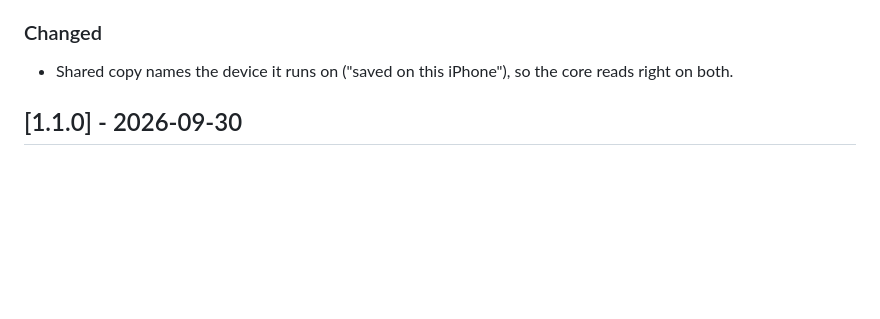
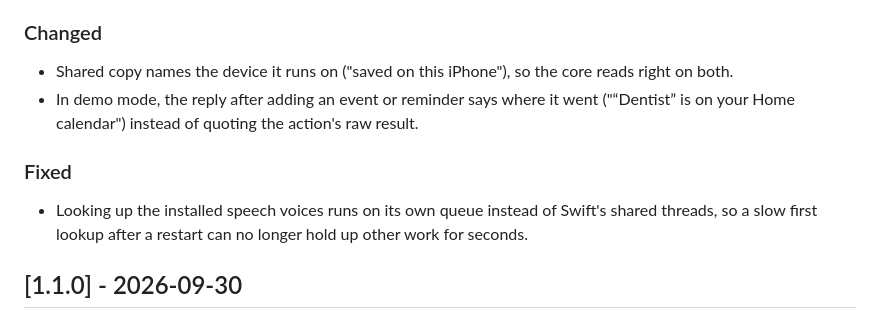
Before and after one commit to jke48222/otto, a Markdown page: CHANGELOG.md, the part around the change. Rendered like a GitHub page; blank space fills up the shorter version.

Commit message:
Document the iPhone access step and the shared voice and demo fixes

```diff
--- a/CHANGELOG.md
+++ b/CHANGELOG.md
@@ -39,6 +39,13 @@ adheres to [Semantic Versioning](https://semver.org/spec/v2.0.0.html).
 ### Changed
 
 - Shared copy names the device it runs on ("saved on this iPhone"), so the core reads right on both.
+- In demo mode, the reply after adding an event or reminder says where it went ("“Dentist” is on your Home
+  calendar") instead of quoting the action's raw result.
+
+### Fixed
+
+- Looking up the installed speech voices runs on its own queue instead of Swift's shared threads, so a slow
+  first lookup after a restart can no longer hold up other work for seconds.
 
 ## [1.1.0] - 2026-09-30
 
```
Also changed, not shown: docs/SPEC.md (+4 -2 lines).
